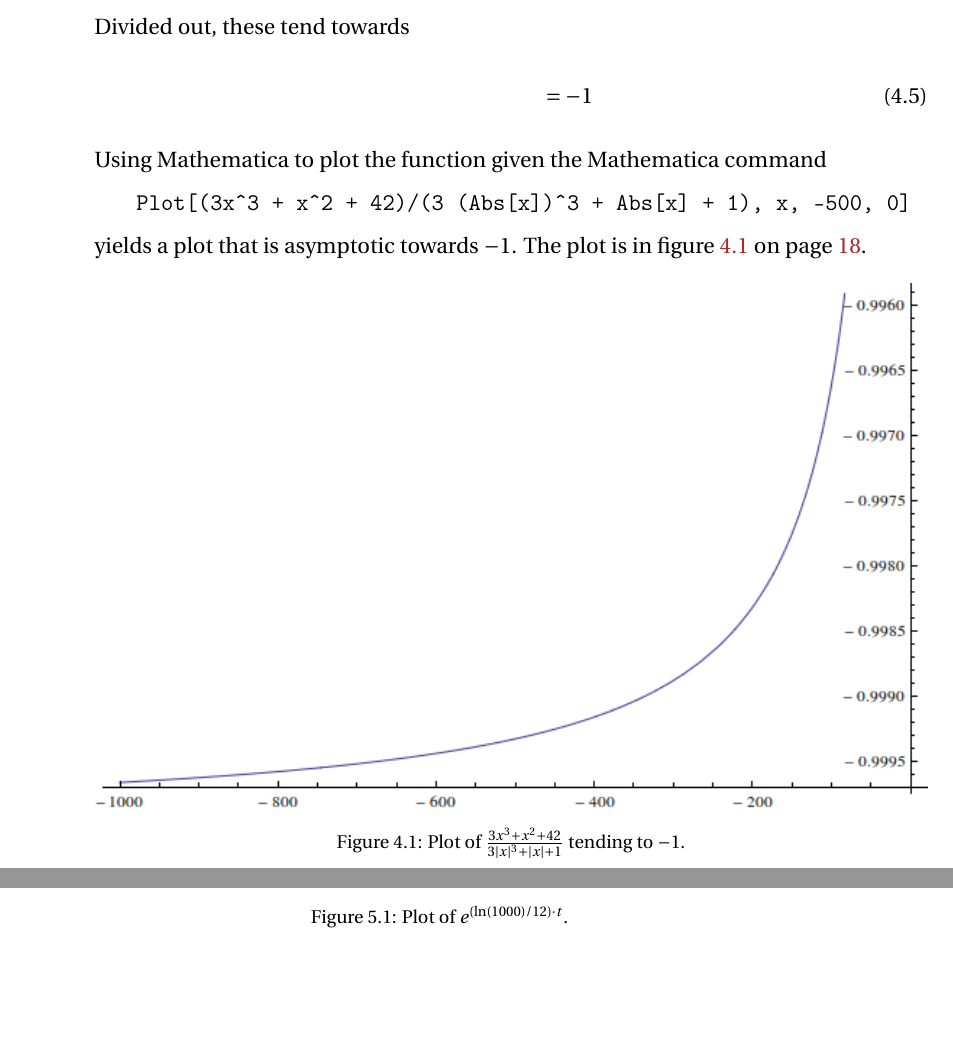
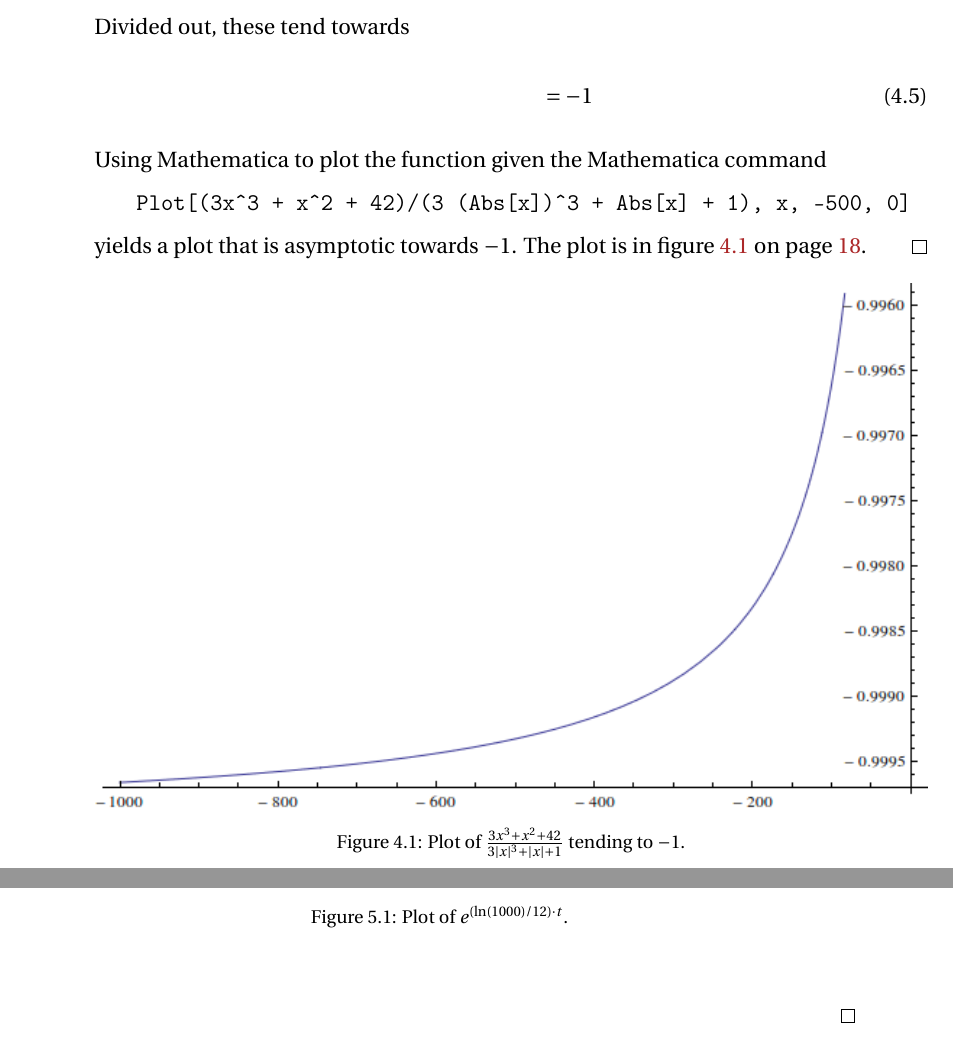
Before and after one commit to carneekiNET/math135-assignment-1, a LaTeX book (Assignments.tex, which reads solutions/q4/sol.tex, solutions/q5/sol.tex): two parts of pages 18 and 21 of 21, joined at a grey line, cut so that both start at the same text, the shorter picture padded with empty space. Compiled offline with pdfLaTeX.

Commit message:
oops... \qed ALL the bitches

```diff
--- a/solutions/q4/sol.tex
+++ b/solutions/q4/sol.tex
@@ -31,4 +31,4 @@ yields a plot that is asymptotic towards $-1$. The plot is in figure
   \includegraphics[width=\linewidth]{solutions/q4/q4plot.png}
 \caption{Plot of $\frac{3x^3 + x^2 + 42}{3|x|^3 + |x| +1}$ tending to $-1$.}
 \label{fig:q4plot}
-\end{figure} \\
+\end{figure} \qedbitches
--- a/solutions/q5/sol.tex
+++ b/solutions/q5/sol.tex
@@ -61,4 +61,4 @@ P(t) =
   \caption{Plot of $e^{ (\ln(1000)/12)\cdot t}$.}
   \label{fig:q5plot}
   \end{figure}
-\end{enumerate}
+\end{enumerate}\qedbitches
```
Also changed, not shown: solutions/q3/sol.tex (+1 -0 lines).
